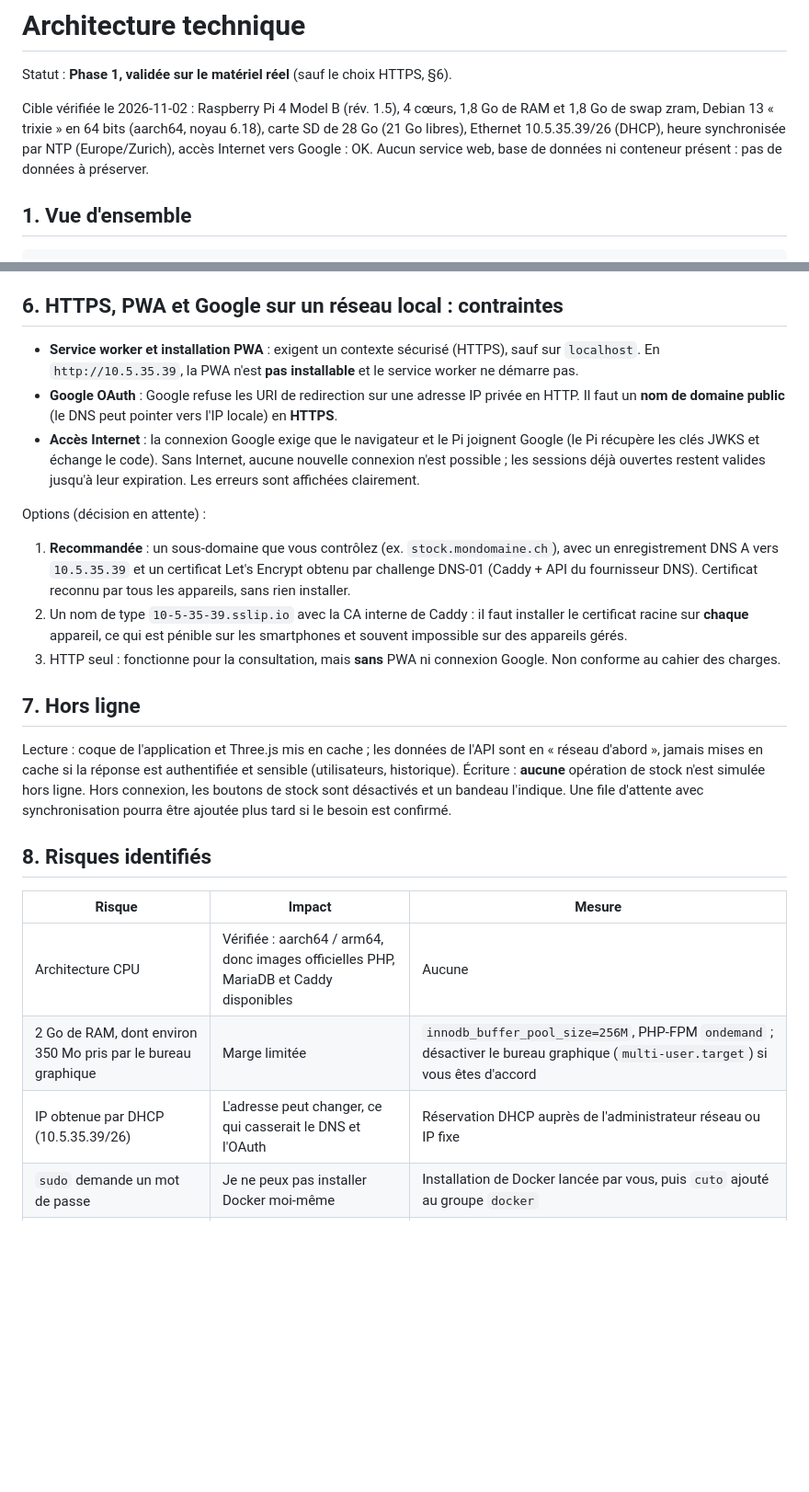
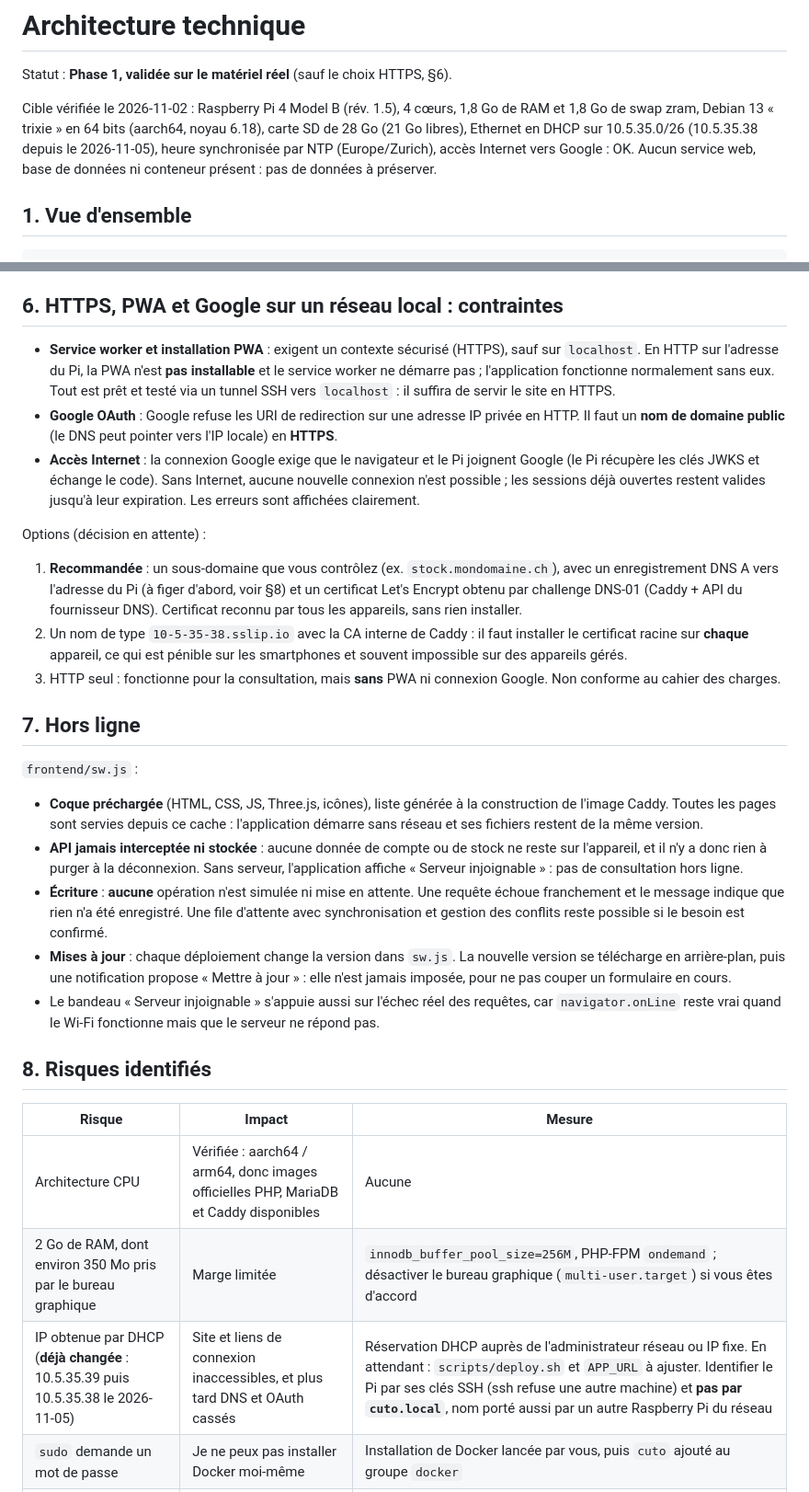
Before and after one commit to CFPT-AWEB-PH/2026-27_I.DA-P3B_LuTo, a Markdown page: gestion-stock/docs/ARCHITECTURE.md, 2 parts joined by grey strips. Shown at 92% size. GitHub-like rendering; blank space fills up the shorter version.

```diff
--- a/gestion-stock/docs/ARCHITECTURE.md
+++ b/gestion-stock/docs/ARCHITECTURE.md
@@ -2,7 +2,7 @@
 
 Statut : **Phase 1, validée sur le matériel réel** (sauf le choix HTTPS, §6).
 
-Cible vérifiée le 2026-11-02 : Raspberry Pi 4 Model B (rév. 1.5), 4 cœurs, 1,8 Go de RAM et 1,8 Go de swap zram, Debian 13 « trixie » en 64 bits (aarch64, noyau 6.18), carte SD de 28 Go (21 Go libres), Ethernet 10.5.35.39/26 (DHCP), heure synchronisée par NTP (Europe/Zurich), accès Internet vers Google : OK. Aucun service web, base de données ni conteneur présent : pas de données à préserver.
+Cible vérifiée le 2026-11-02 : Raspberry Pi 4 Model B (rév. 1.5), 4 cœurs, 1,8 Go de RAM et 1,8 Go de swap zram, Debian 13 « trixie » en 64 bits (aarch64, noyau 6.18), carte SD de 28 Go (21 Go libres), Ethernet en DHCP sur 10.5.35.0/26 (10.5.35.38 depuis le 2026-11-05), heure synchronisée par NTP (Europe/Zurich), accès Internet vers Google : OK. Aucun service web, base de données ni conteneur présent : pas de données à préserver.
 
 ## 1. Vue d'ensemble
 
@@ -86,20 +86,25 @@ Opérations de stock : transaction InnoDB + `SELECT … FOR UPDATE` sur la ligne
 
 ## 6. HTTPS, PWA et Google sur un réseau local : contraintes
 
-- **Service worker et installation PWA** : exigent un contexte sécurisé (HTTPS), sauf sur `localhost`. En `http://10.5.35.39`, la PWA n'est **pas installable** et le service worker ne démarre pas.
+- **Service worker et installation PWA** : exigent un contexte sécurisé (HTTPS), sauf sur `localhost`. En HTTP sur l'adresse du Pi, la PWA n'est **pas installable** et le service worker ne démarre pas ; l'application fonctionne normalement sans eux. Tout est prêt et testé via un tunnel SSH vers `localhost` : il suffira de servir le site en HTTPS.
 - **Google OAuth** : Google refuse les URI de redirection sur une adresse IP privée en HTTP. Il faut un **nom de domaine public** (le DNS peut pointer vers l'IP locale) en **HTTPS**.
 - **Accès Internet** : la connexion Google exige que le navigateur et le Pi joignent Google (le Pi récupère les clés JWKS et échange le code). Sans Internet, aucune nouvelle connexion n'est possible ; les sessions déjà ouvertes restent valides jusqu'à leur expiration. Les erreurs sont affichées clairement.
 
 Options (décision en attente) :
 
-1. **Recommandée** : un sous-domaine que vous contrôlez (ex. `stock.mondomaine.ch`), avec un enregistrement DNS A vers `10.5.35.39` et un certificat Let's Encrypt obtenu par challenge DNS-01 (Caddy + API du fournisseur DNS). Certificat reconnu par tous les appareils, sans rien installer.
-2. Un nom de type `10-5-35-39.sslip.io` avec la CA interne de Caddy : il faut installer le certificat racine sur **chaque** appareil, ce qui est pénible sur les smartphones et souvent impossible sur des appareils gérés.
+1. **Recommandée** : un sous-domaine que vous contrôlez (ex. `stock.mondomaine.ch`), avec un enregistrement DNS A vers l'adresse du Pi (à figer d'abord, voir §8) et un certificat Let's Encrypt obtenu par challenge DNS-01 (Caddy + API du fournisseur DNS). Certificat reconnu par tous les appareils, sans rien installer.
+2. Un nom de type `10-5-35-38.sslip.io` avec la CA interne de Caddy : il faut installer le certificat racine sur **chaque** appareil, ce qui est pénible sur les smartphones et souvent impossible sur des appareils gérés.
 3. HTTP seul : fonctionne pour la consultation, mais **sans** PWA ni connexion Google. Non conforme au cahier des charges.
 
 ## 7. Hors ligne
 
-Lecture : coque de l'application et Three.js mis en cache ; les données de l'API sont en « réseau d'abord », jamais mises en cache si la réponse est authentifiée et sensible (utilisateurs, historique).
-Écriture : **aucune** opération de stock n'est simulée hors ligne. Hors connexion, les boutons de stock sont désactivés et un bandeau l'indique. Une file d'attente avec synchronisation pourra être ajoutée plus tard si le besoin est confirmé.
+`frontend/sw.js` :
+
+- **Coque préchargée** (HTML, CSS, JS, Three.js, icônes), liste générée à la construction de l'image Caddy. Toutes les pages sont servies depuis ce cache : l'application démarre sans réseau et ses fichiers restent de la même version.
+- **API jamais interceptée ni stockée** : aucune donnée de compte ou de stock ne reste sur l'appareil, et il n'y a donc rien à purger à la déconnexion. Sans serveur, l'application affiche « Serveur injoignable » : pas de consultation hors ligne.
+- **Écriture** : **aucune** opération n'est simulée ni mise en attente. Une requête échoue franchement et le message indique que rien n'a été enregistré. Une file d'attente avec synchronisation et gestion des conflits reste possible si le besoin est confirmé.
+- **Mises à jour** : chaque déploiement change la version dans `sw.js`. La nouvelle version se télécharge en arrière-plan, puis une notification propose « Mettre à jour » : elle n'est jamais imposée, pour ne pas couper un formulaire en cours.
+- Le bandeau « Serveur injoignable » s'appuie aussi sur l'échec réel des requêtes, car `navigator.onLine` reste vrai quand le Wi-Fi fonctionne mais que le serveur ne répond pas.
 
 ## 8. Risques identifiés
 
@@ -107,7 +112,7 @@ Lecture : coque de l'application et Three.js mis en cache ; les données de l'AP
 |---|---|---|
 | Architecture CPU | Vérifiée : aarch64 / arm64, donc images officielles PHP, MariaDB et Caddy disponibles | Aucune |
 | 2 Go de RAM, dont environ 350 Mo pris par le bureau graphique | Marge limitée | `innodb_buffer_pool_size=256M`, PHP-FPM `ondemand` ; désactiver le bureau graphique (`multi-user.target`) si vous êtes d'accord |
-| IP obtenue par DHCP (10.5.35.39/26) | L'adresse peut changer, ce qui casserait le DNS et l'OAuth | Réservation DHCP auprès de l'administrateur réseau ou IP fixe |
+| IP obtenue par DHCP (**déjà changée** : 10.5.35.39 puis 10.5.35.38 le 2026-11-05) | Site et liens de connexion inaccessibles, et plus tard DNS et OAuth cassés | Réservation DHCP auprès de l'administrateur réseau ou IP fixe. En attendant : `scripts/deploy.sh` et `APP_URL` à ajuster. Identifier le Pi par ses clés SSH (ssh refuse une autre machine) et **pas par `cuto.local`**, nom porté aussi par un autre Raspberry Pi du réseau |
 | `sudo` demande un mot de passe | Je ne peux pas installer Docker moi-même | Installation de Docker lancée par vous, puis `cuto` ajouté au groupe `docker` |
 | Carte SD (usure, corruption) | Perte de données | Sauvegardes quotidiennes, copie hors du Pi conseillée, SSD USB recommandé |
 | HTTPS et domaine non disponibles | Ni PWA ni Google | Voir §6 |
```
Also changed, not shown: gestion-stock/docs/EXPLOITATION.md (+18 -0 lines), gestion-stock/docs/JOURNAL.md (+30 -0 lines).
